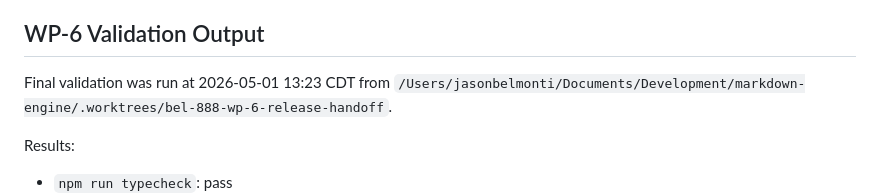
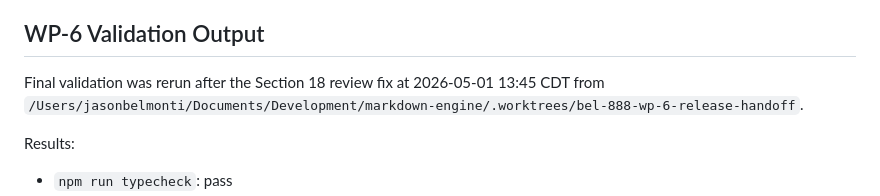
Before and after one commit to jasonbelmonti/markdown-engine, a Markdown page: docs/evidence/wp-6-evd-7-release-readiness.md, the part around the change. Rendered like a GitHub page.

```diff
--- a/docs/evidence/wp-6-evd-7-release-readiness.md
+++ b/docs/evidence/wp-6-evd-7-release-readiness.md
@@ -111,7 +111,8 @@ Required before tag or publication:
 
 ## WP-6 Validation Output
 
-Final validation was run at 2026-05-01 13:23 CDT from
+Final validation was rerun after the Section 18 review fix at
+2026-05-01 13:45 CDT from
 `/Users/jasonbelmonti/Documents/Development/markdown-engine/.worktrees/bel-888-wp-6-release-handoff`.
 
 Results:
```
Also changed, not shown: docs/execution/markdown-engine-execution-spec.md (+6 -6 lines).
